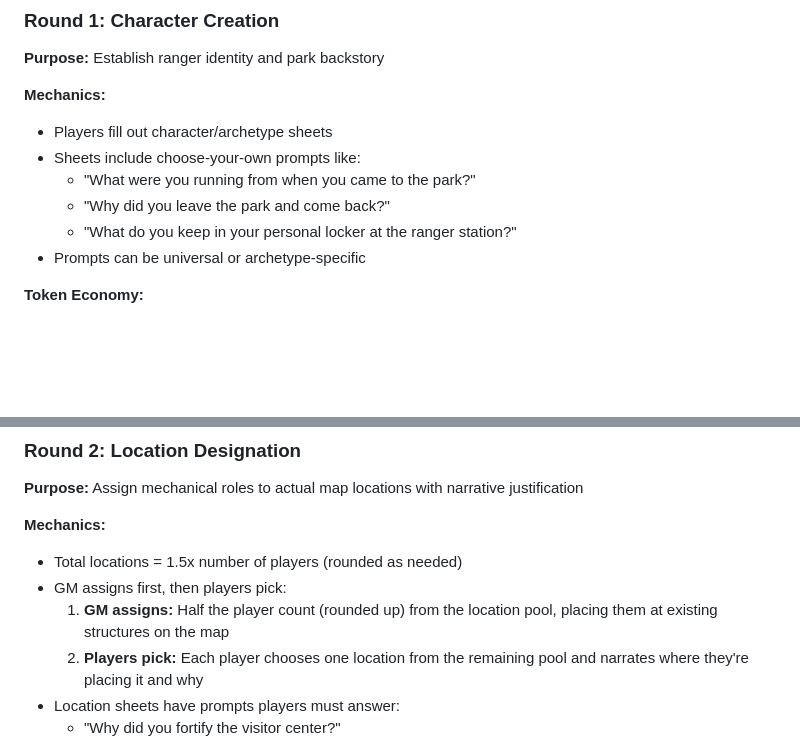
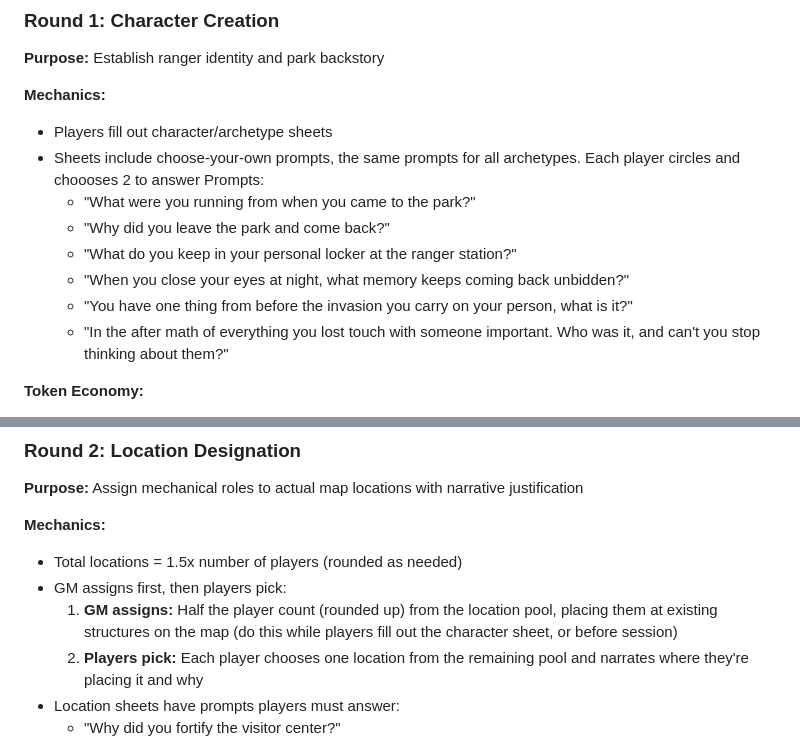
Before and after one commit to AndrewSwerlick/rangers, a Markdown page: notes/prep_phase.md, 2 parts joined by grey strips. Drawn GitHub-style; blank space fills up the shorter version.

```diff
--- a/notes/prep_phase.md
+++ b/notes/prep_phase.md
@@ -22,11 +22,14 @@ Players know this structure. The strategic tension in Act 1 is: invest in defens
 
 **Mechanics:**
 - Players fill out character/archetype sheets
-- Sheets include choose-your-own prompts like:
+- Sheets include choose-your-own prompts, the same prompts for all archetypes. Each player circles and choooses 2 to answer
+Prompts:
   - "What were you running from when you came to the park?"
   - "Why did you leave the park and come back?"
   - "What do you keep in your personal locker at the ranger station?"
-- Prompts can be universal or archetype-specific
+  - "When you close your eyes at night, what memory keeps coming back unbidden?"
+  - "You have one thing from before the invasion you carry on your person, what is it?"
+  - "In the after math of everything you lost touch with someone important. Who was it, and can't you stop thinking about them?"
 
 **Token Economy:**
 - Baseline: 1 token per prompt answered
@@ -41,7 +44,7 @@ Players know this structure. The strategic tension in Act 1 is: invest in defens
 **Mechanics:**
 - Total locations = 1.5x number of players (rounded as needed)
 - GM assigns first, then players pick:
-  1. **GM assigns:** Half the player count (rounded up) from the location pool, placing them at existing structures on the map
+  1. **GM assigns:** Half the player count (rounded up) from the location pool, placing them at existing structures on the map (do this while players fill out the character sheet, or before session)
   2. **Players pick:** Each player chooses one location from the remaining pool and narrates where they're placing it and why
 - Location sheets have prompts players must answer:
   - "Why did you fortify the visitor center?"
```
Also changed, not shown: notes/locations.md (+17 -1 lines).
